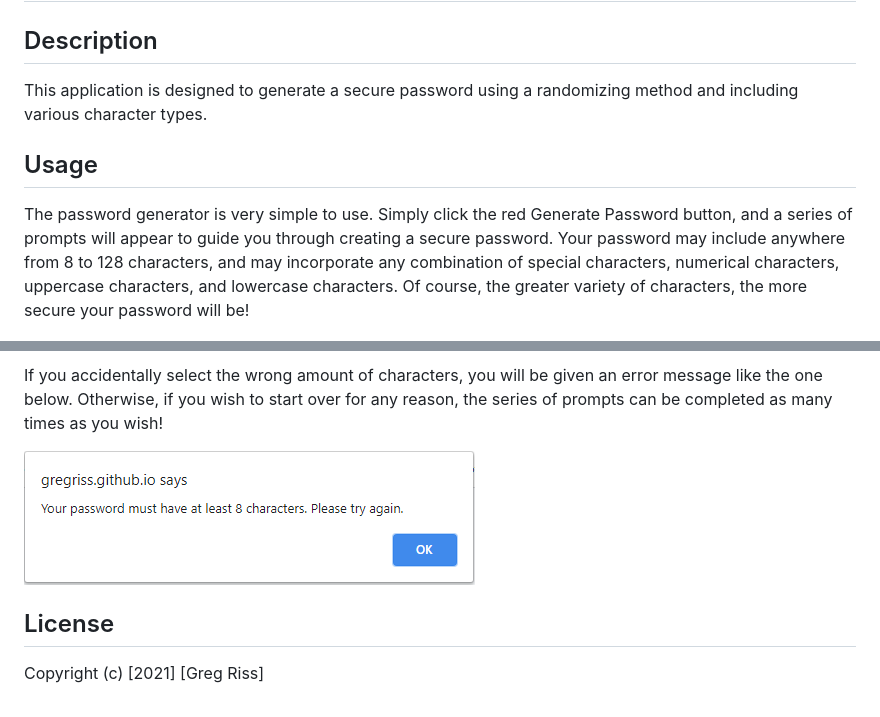
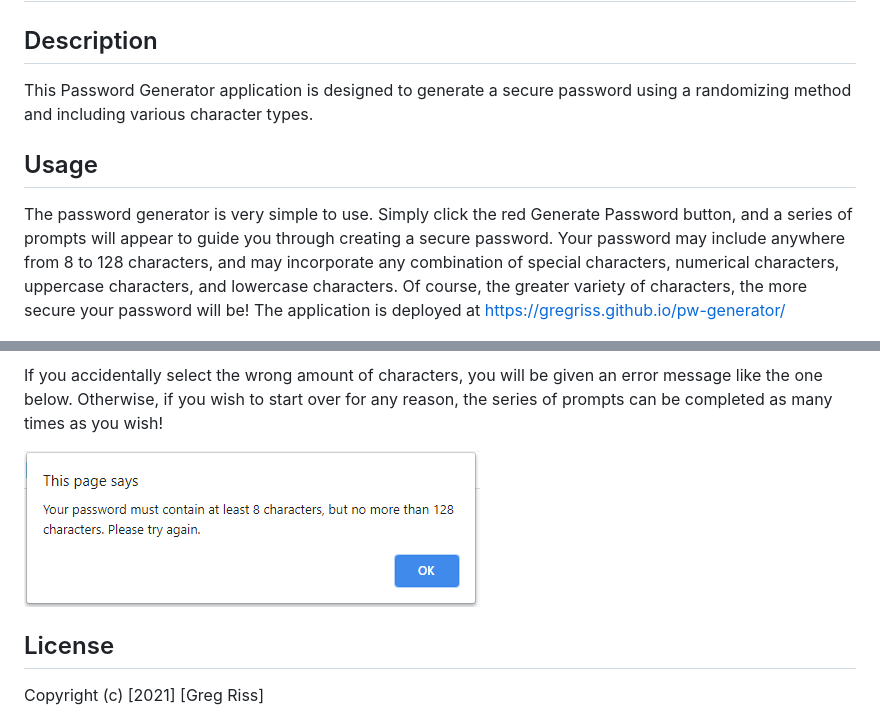
Before and after one commit to gregriss/pw-generator, a Markdown page: README.md, 2 parts joined by grey strips. Drawn GitHub-style; pictures changed too: images/error-message.png.

Commit message:
Adding updated screenshot, link to deployed page, debugging conditional statements

```diff
--- a/README.md
+++ b/README.md
@@ -2,11 +2,11 @@
 
 ## Description
 
-This application is designed to generate a secure password using a randomizing method and including various character types.
+This Password Generator application is designed to generate a secure password using a randomizing method and including various character types.
 
 ## Usage
 
-The password generator is very simple to use. Simply click the red Generate Password button, and a series of prompts will appear to guide you through creating a secure password. Your password may include anywhere from 8 to 128 characters, and may incorporate any combination of special characters, numerical characters, uppercase characters, and lowercase characters. Of course, the greater variety of characters, the more secure your password will be!
+The password generator is very simple to use. Simply click the red Generate Password button, and a series of prompts will appear to guide you through creating a secure password. Your password may include anywhere from 8 to 128 characters, and may incorporate any combination of special characters, numerical characters, uppercase characters, and lowercase characters. Of course, the greater variety of characters, the more secure your password will be! The application is deployed at https://gregriss.github.io/pw-generator/
 
 ![Homepage](images/password-homepage.png)
 
```
Also changed, not shown: 1 other file.
